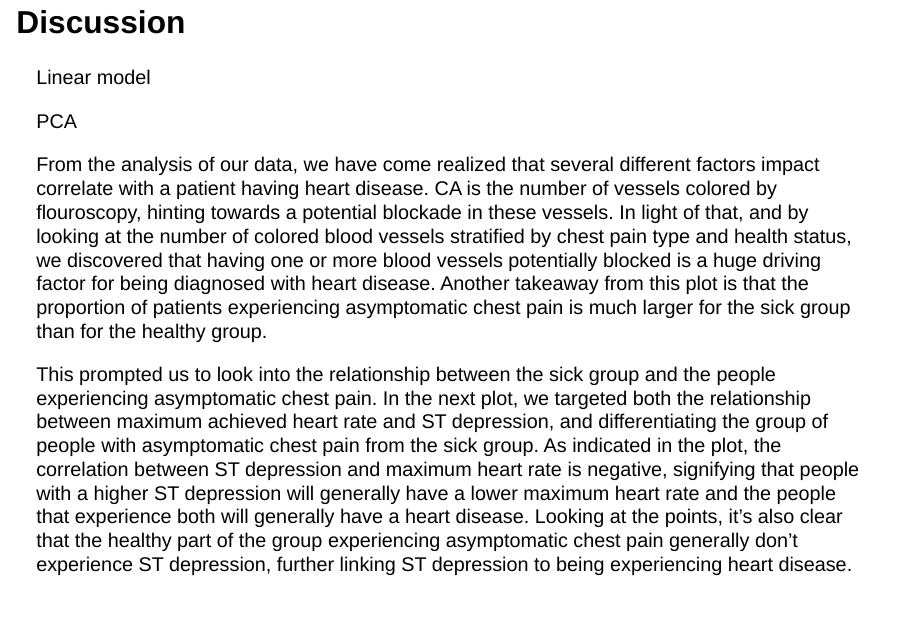
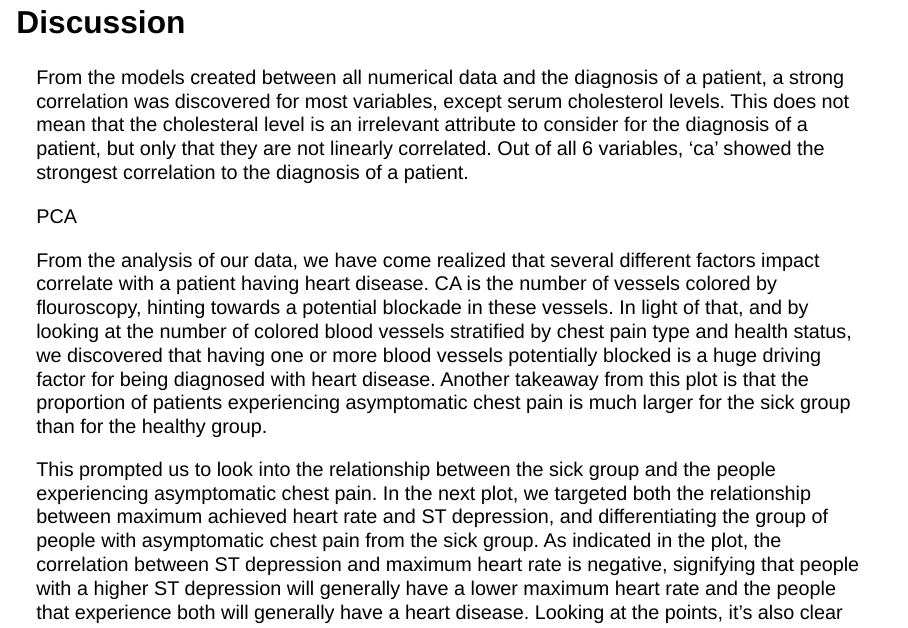
Before and after one commit to rforbiodatascience23/group_16_project, a Quarto document (R/06_analysis_2.qmd): page 7 of 9. Rendered offline with R 4.5, knitr and Pandoc in place of Quarto, with nearby package versions; drawn as Slidy slides in place of the format the file asks for; some code elsewhere in the file could not run offline; common packages that the code uses without loading them are loaded.

Commit message:
Discussion for linear model

```diff
--- a/R/06_analysis_2.qmd
+++ b/R/06_analysis_2.qmd
@@ -109,7 +109,7 @@ print(glance_model)
 
 # Discussion
 
-Linear model
+From the models created between all numerical data and the diagnosis of a patient, a strong correlation was discovered for most variables, except serum cholesterol levels. This does not mean that the cholesteral level is an irrelevant attribute to consider for the diagnosis of a patient, but only that they are not linearly correlated. Out of all 6 variables, 'ca' showed the strongest correlation to the diagnosis of a patient.
 
 PCA
 
```
